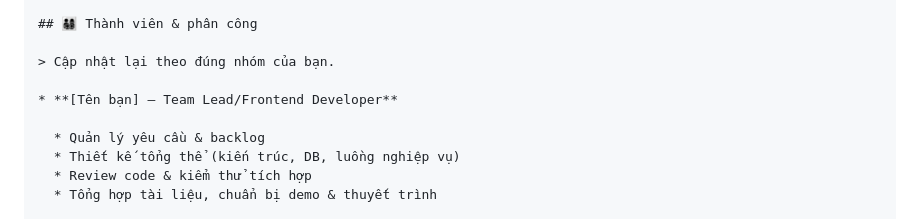
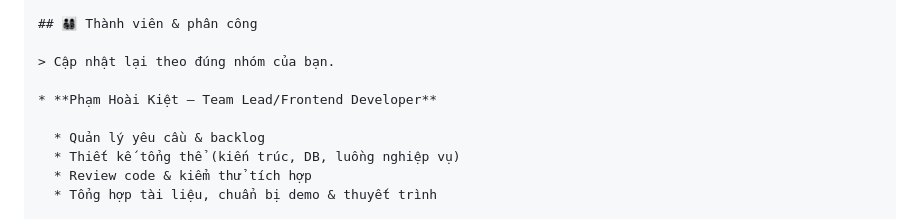
Before and after one commit to hoaikiet04/newits, a Markdown page: README.md, the part around the change. GitHub-like rendering.

Commit message:
Update team member name in README

```diff
--- a/README.md
+++ b/README.md
@@ -213,7 +213,7 @@ Quan hệ khoá ngoại được định nghĩa để đảm bảo toàn vẹn d
 
 > Cập nhật lại theo đúng nhóm của bạn.
 
-* **[Tên bạn] – Team Lead/Frontend Developer**
+* **Phạm Hoài Kiệt – Team Lead/Frontend Developer**
 
   * Quản lý yêu cầu & backlog
   * Thiết kế tổng thể (kiến trúc, DB, luồng nghiệp vụ)
```
